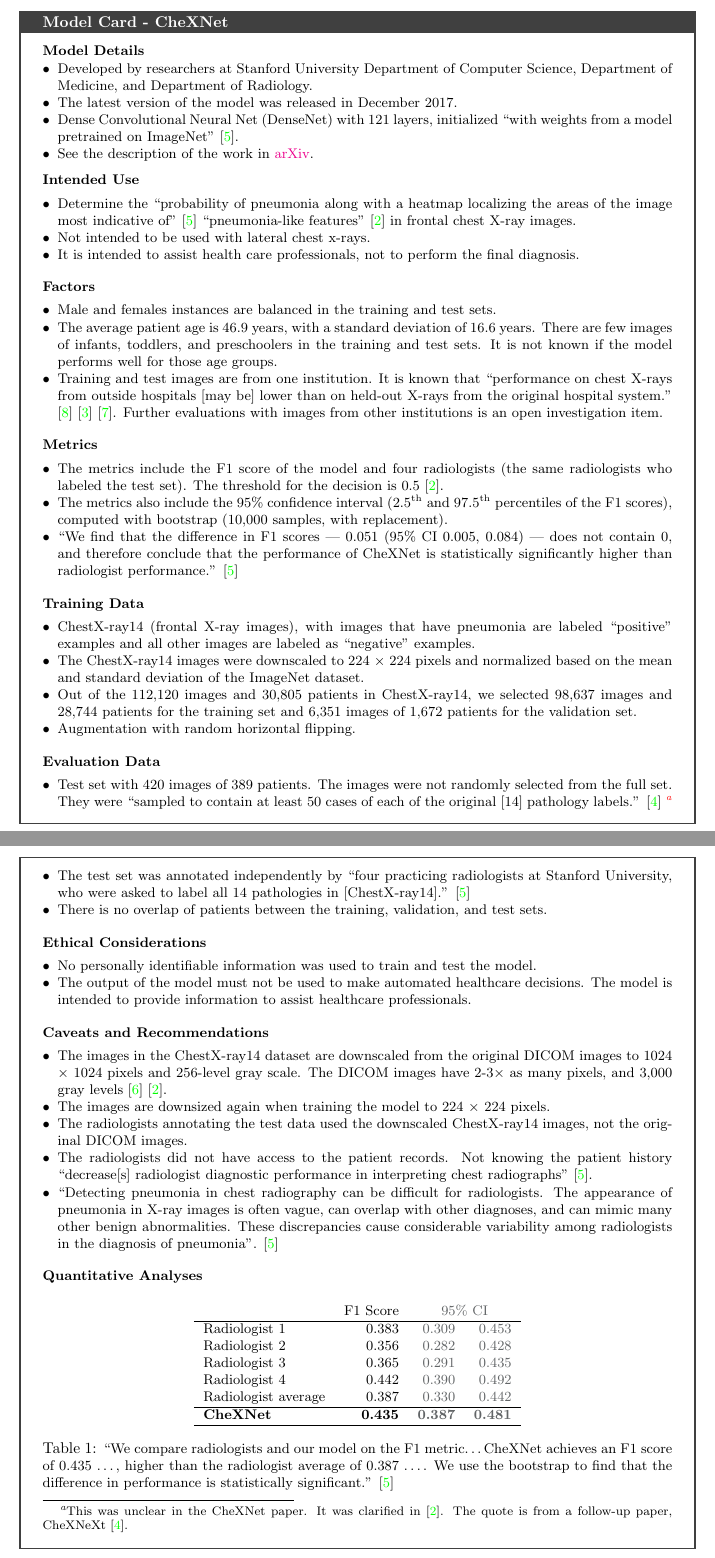
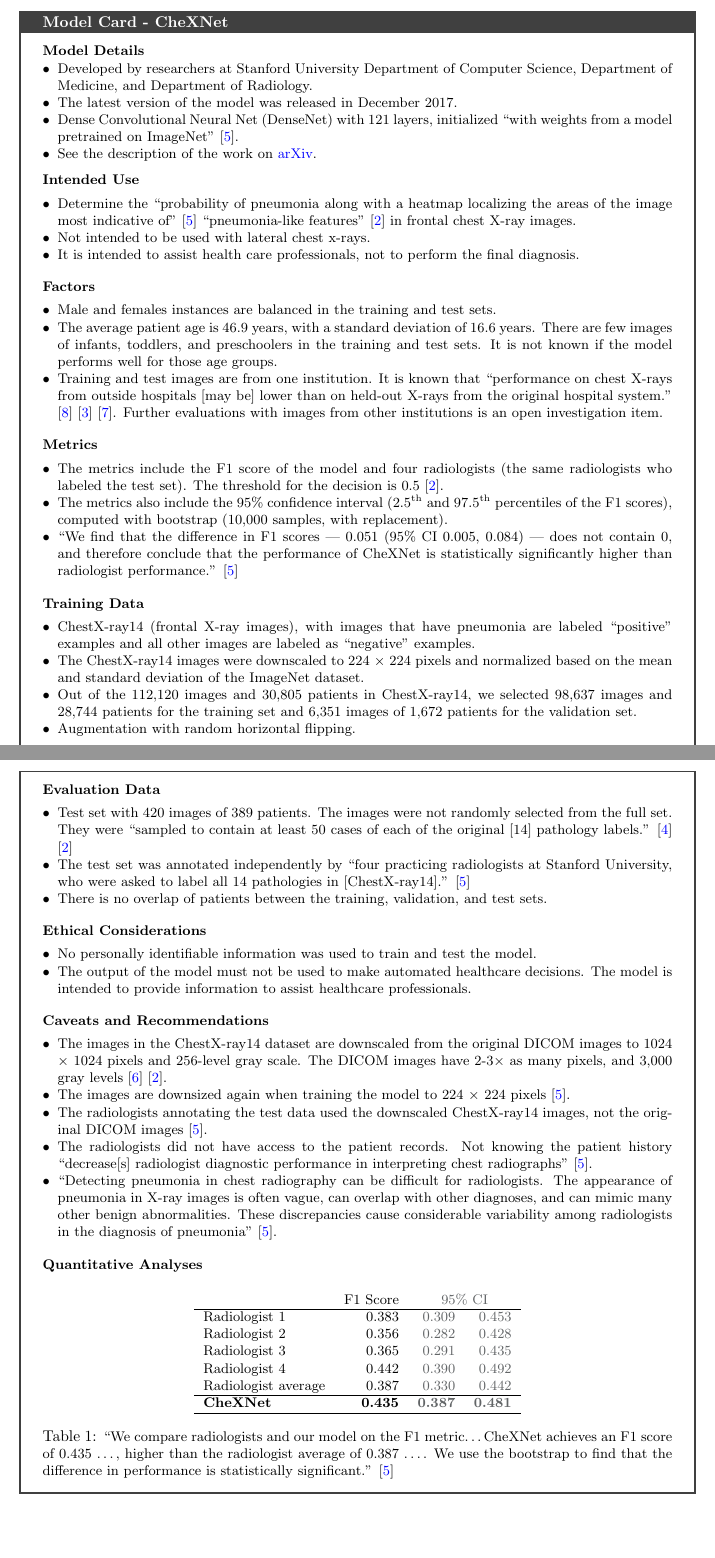
Before and after one commit to fau-masters-collected-works-cgarbin/chexnet-model-card, a LaTeX document (chexnet-model-card.tex): two parts of pages 2 and 3 of 5, joined at a grey line, cut so that both start at the same text, the shorter picture padded with empty space. Compiled offline with pdfLaTeX.

Commit message:
Updates from Overleaf

```diff
--- a/chexnet-model-card.tex
+++ b/chexnet-model-card.tex
@@ -2,7 +2,12 @@
 \usepackage[utf8]{inputenc}
 
 % Used in the explanation text
-\usepackage[colorlinks]{hyperref}
+\usepackage{hyperref}
+\hypersetup{
+    colorlinks = true,
+    citecolor = {blue},
+    urlcolor = {blue},
+}
 
 % Used by the template
 \usepackage{setspace}
@@ -74,7 +79,7 @@
     \item Developed by researchers at Stanford University Department of Computer Science, Department of Medicine, and Department of Radiology.
     \item The latest version of the model was released in December 2017.
     \item Dense Convolutional Neural Net (DenseNet) with 121 layers, initialized \say{with weights from a model pretrained on ImageNet} \cite{Rajpurkar2017}.
-    \item See the description of the work in \href{https://arxiv.org/abs/1711.05225}{arXiv}.
+    \item See the description of the work on \href{https://arxiv.org/abs/1711.05225}{arXiv}.
 \end{mcsection}
 
 \begin{mcsection}{Intended Use}
@@ -102,8 +107,10 @@
     \item Augmentation with random horizontal flipping.
 \end{mcsection}
 
+\pagebreak
+
 \begin{mcsection}{Evaluation Data}
-    \item Test set with 420 images of 389 patients. The images were not randomly selected from the full set. They were \say{sampled to contain at least 50 cases of each of the original [14] pathology labels.} \cite{Rajpurkar2018} \footnote{This was unclear in the CheXNet paper. It was clarified in \cite{OakdenRayner2018a}. The quote is from a follow-up paper, CheXNeXt \cite{Rajpurkar2018}.}
+    \item Test set with 420 images of 389 patients. The images were not randomly selected from the full set. They were \say{sampled to contain at least 50 cases of each of the original [14] pathology labels.} \cite{Rajpurkar2018}  \cite{OakdenRayner2018a}
     \item The test set was annotated independently by \say{four practicing radiologists at Stanford University, who were asked to label all 14 pathologies in [ChestX-ray14].} \cite{Rajpurkar2017}
     \item There is no overlap of patients between the training, validation, and test sets.
 %\footnote{The number of images from the training, validation, and test sets adds up to 105,408, which does not match the 112,120 images in the ChestX-ray14 dataset. The paper does not explain the reason for the difference.}
@@ -116,10 +123,10 @@
 
 \begin{mcsection}{Caveats and Recommendations}
     \item The images in the ChestX-ray14 dataset are downscaled from the original DICOM images to 1024 $\times$ 1024 pixels and 256-level gray scale. The DICOM images  have 2-3$\times$ as many pixels, and 3,000 gray levels \cite{Wang2017} \cite{OakdenRayner2018a}.
-    \item The images are downsized again when training the model to 224 $\times$ 224 pixels.
-    \item The radiologists annotating the test data used the downscaled ChestX-ray14 images, not the original DICOM images.
+    \item The images are downsized again when training the model to 224 $\times$ 224 pixels  \cite{Rajpurkar2017}.
+    \item The radiologists annotating the test data used the downscaled ChestX-ray14 images, not the original DICOM images  \cite{Rajpurkar2017}.
     \item The radiologists did not have access to the patient records. Not knowing the patient history \say{decrease[s] radiologist diagnostic performance in interpreting chest radiographs} \cite{Rajpurkar2017}.
-    \item \say{Detecting pneumonia in chest radiography can be difficult for radiologists. The appearance of pneumonia in X-ray images is often vague, can overlap with other diagnoses, and can mimic many other benign abnormalities. These discrepancies cause considerable variability among radiologists in the diagnosis of pneumonia}. \cite{Rajpurkar2017}
+    \item \say{Detecting pneumonia in chest radiography can be difficult for radiologists. The appearance of pneumonia in X-ray images is often vague, can overlap with other diagnoses, and can mimic many other benign abnormalities. These discrepancies cause considerable variability among radiologists in the diagnosis of pneumonia} \cite{Rajpurkar2017}.
 \end{mcsection}
 
 \textbf{Quantitative Analyses}
```
Also changed, not shown: chexnet-model-card.tex (4 more changed lines).
